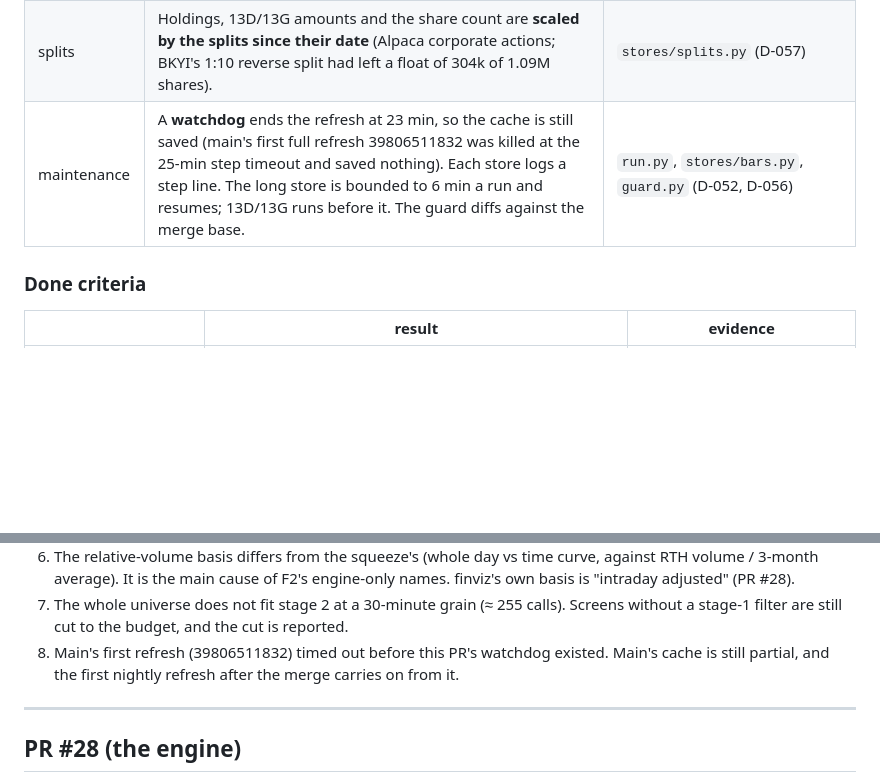
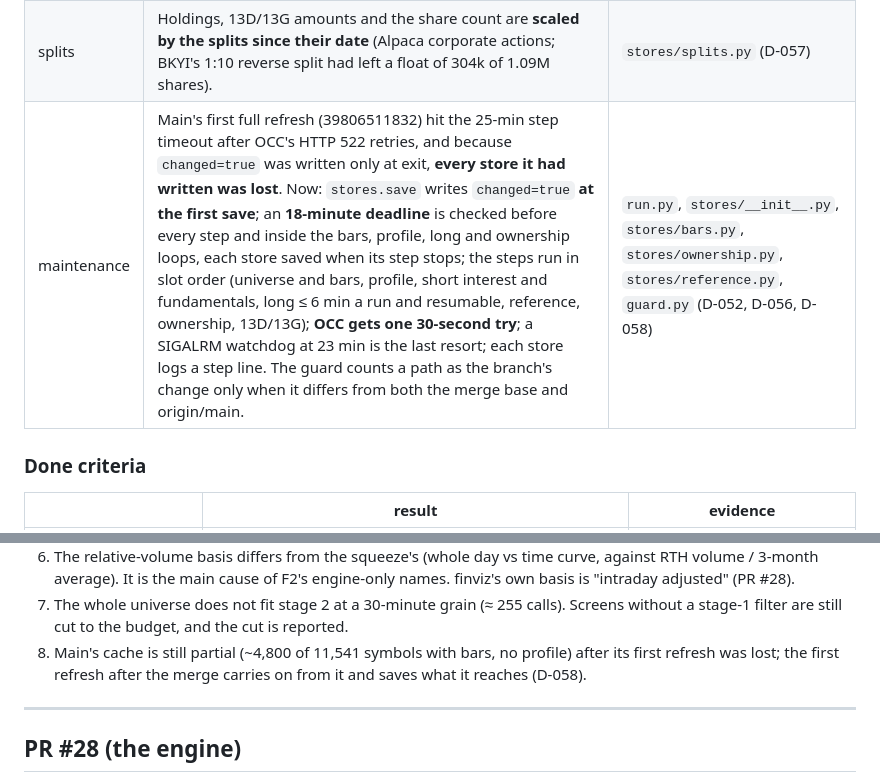
Before and after one commit to danielsuisa/stockbot, a Markdown page: docs/screener/FINAL_REPORT.md, 2 parts joined by grey strips. Rendered like a GitHub page; blank space fills up the shorter version.

Commit message:
docs(screener): D-058 and its refresh run
Co-Authored-By: Claude Opus 5.5 <noreply@anthropic.com>

```diff
--- a/docs/screener/FINAL_REPORT.md
+++ b/docs/screener/FINAL_REPORT.md
@@ -16,7 +16,7 @@ The squeeze is untouched, and moving it onto the engine is the next step (gated
 | D stage 2 | The fixed 1500 cap is replaced by a **planner**. Estimate = ceil(n/800) requests + ceil(n × bars so far / PAGE_POINTS) pages; every survivor is fetched when the run's remaining budget allows (150 − 10 kept back − calls made). Otherwise the existing ranking cuts and the cut is reported. **OBSERVED:** Alpaca pages 30-minute multi-symbol bars at 588–840 bars, not 10,000, so PAGE_POINTS = 580 and the whole universe (~10,000 symbols, ≈ 255 calls) does not fit. `unusual_volume_liquid`'s stage 1 does. | `evaluate.py` (D-040 revised) |
 | E rel. volume | A **static time-of-day curve** (the median of 4,800 symbol-days, OBSERVED), used from the open when no profile exists ("≈"). A slot whose daily bars stopped at the budget **sends no first list**; the next slot does. | `stores/bars.py`, `evaluate.py`, `run.py` (D-050, D-051) |
 | splits | Holdings, 13D/13G amounts and the share count are **scaled by the splits since their date** (Alpaca corporate actions; BKYI's 1:10 reverse split had left a float of 304k of 1.09M shares). | `stores/splits.py` (D-057) |
-| maintenance | A **watchdog** ends the refresh at 23 min, so the cache is still saved (main's first full refresh 39806511832 was killed at the 25-min step timeout and saved nothing). Each store logs a step line. The long store is bounded to 6 min a run and resumes; 13D/13G runs before it. The guard diffs against the merge base. | `run.py`, `stores/bars.py`, `guard.py` (D-052, D-056) |
+| maintenance | Main's first full refresh (39806511832) hit the 25-min step timeout after OCC's HTTP 522 retries, and because `changed=true` was written only at exit, **every store it had written was lost**. Now: `stores.save` writes `changed=true` **at the first save**; an **18-minute deadline** is checked before every step and inside the bars, profile, long and ownership loops, each store saved when its step stops; the steps run in slot order (universe and bars, profile, short interest and fundamentals, long ≤ 6 min a run and resumable, reference, ownership, 13D/13G); **OCC gets one 30-second try**; a SIGALRM watchdog at 23 min is the last resort; each store logs a step line. The guard counts a path as the branch's change only when it differs from both the merge base and origin/main. | `run.py`, `stores/__init__.py`, `stores/bars.py`, `stores/ownership.py`, `stores/reference.py`, `guard.py` (D-052, D-056, D-058) |
 
 ### Done criteria
 
@@ -56,8 +56,8 @@ marked "≈" (G9). The FROZEN list is unchanged, and `data/squeeze_*` was read o
    average). It is the main cause of F2's engine-only names. finviz's own basis is "intraday adjusted" (PR #28).
 7. The whole universe does not fit stage 2 at a 30-minute grain (≈ 255 calls). Screens without a stage-1 filter are
    still cut to the budget, and the cut is reported.
-8. Main's first refresh (39806511832) timed out before this PR's watchdog existed. Main's cache is still partial,
-   and the first nightly refresh after the merge carries on from it.
+8. Main's cache is still partial (~4,800 of 11,541 symbols with bars, no profile) after its first refresh was lost;
+   the first refresh after the merge carries on from it and saves what it reaches (D-058).
 
 ---
 
```
Also changed, not shown: other parts of docs/screener/FINAL_REPORT.md (+3 -3 lines), docs/screener/DECISIONS.md (+1 -0 lines), docs/screener/STATE.md (+5 -2 lines).
